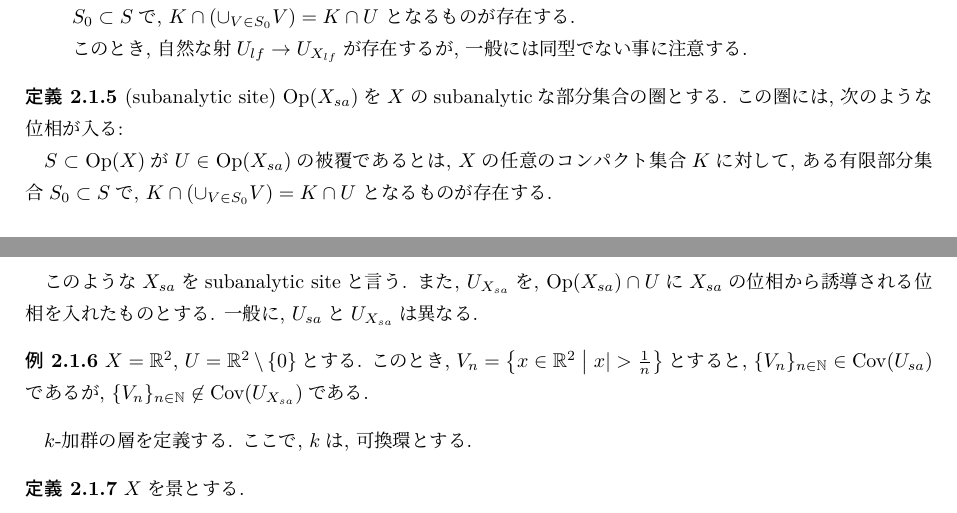
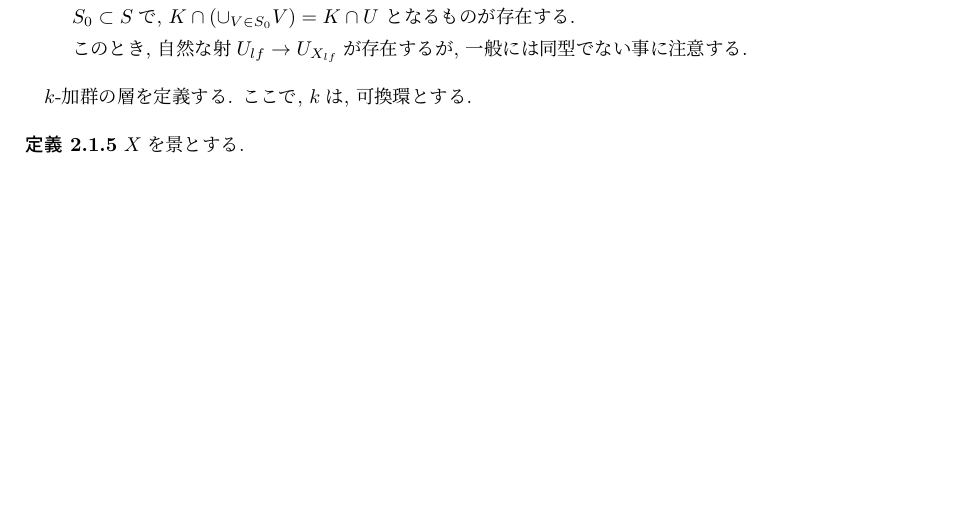
Before and after one commit to tnishida05/subanalytic_semi, a LaTeX document (main.tex, which reads contents/02-01.tex): two parts of pages 2 and 3 of 4 before the commit and part of page 2 of 4 after it, the two joined at a grey line, cut so that both start at the same text, the shorter picture padded with empty space. Compiled offline with pLaTeX and dvipdfmx.

Commit message:
remove subanalytic site from 2-1

```diff
--- a/contents/02-01.tex
+++ b/contents/02-01.tex
@@ -159,29 +159,6 @@ $\C_X$を$X$と書くことにする.
   \end{enumerate}
 \end{eg}
 
-\begin{dfn}[subanalytic site]
-  $\Op(X_{sa})$を$X$のsubanalyticな部分集合の圏とする.
-  この圏には, 次のような位相が入る:
-
-  $S\subset\Op(X)$が$U\in\Op(X_{sa})$の被覆であるとは,
-  $X$の任意のコンパクト集合$K$に対して,
-  ある有限部分集合$S_0\subset S$で,
-  $K\cap (\cup_{V\in S_0} V) = K\cap U$
-  となるものが存在する.
-
-  このような$X_{sa}$をsubanalytic siteと言う.
-  また, $U_{X_{sa}}$を,
-  $\Op(X_{sa})\cap U$に$X_{sa}$の位相から誘導される位相を入れたものとする.
-  一般に, $U_{sa}$と$U_{X_{sa}}$は異なる.
-\end{dfn}
-
-\begin{eg}
-  $X = \mathbb{R}^2$, $U = \mathbb{R}^2\setminus\{0\}$とする.
-  このとき, $V_n = \left\{ x\in\mathbb{R}^2 \relmiddle |x|>\frac{1}{n} \right\}$とすると,
-  $\{V_n\}_{n\in\mathbb{N}}\in\Cov(U_{sa})$であるが,
-  $\{V_n\}_{n\in\mathbb{N}}\not\in\Cov(U_{X_{sa}})$である.
-\end{eg}
-
 $k$-加群の層を定義する.
 ここで, $k$は, 可換環とする.
 \begin{dfn}
```
Also changed, not shown: out.pdf.
